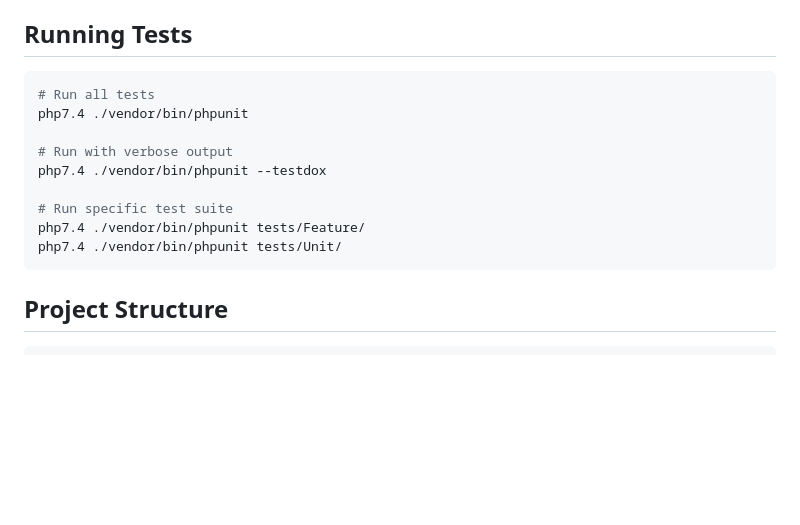
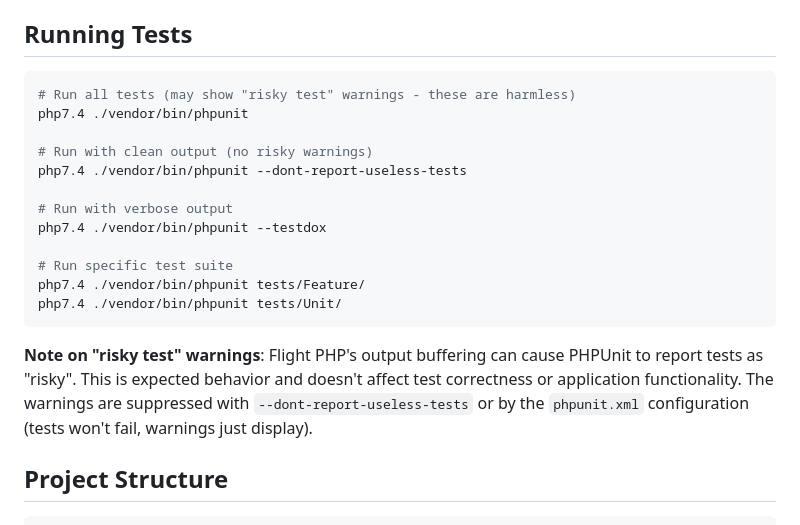
Before and after one commit to g4b0/cash-api, a Markdown page: README.md, the part around the change. Drawn GitHub-style; blank space fills up the shorter version.

Commit message:
Document clean test output option in README
Update "Running Tests" section to include:
- --dont-report-useless-tests flag for clean output (no risky warnings)
- Explanation of why "risky test" warnings appear with Flight PHP
- Note that warnings are harmless and don't affect test correctness

This helps users understand the risky test warnings are expected Flight PHP
behavior related to output buffering, not actual test failures.

Co-Authored-By: Claude Sonnet 4.5 <noreply@anthropic.com>

````diff
--- a/README.md
+++ b/README.md
@@ -202,8 +202,11 @@ All fields are optional in PATCH requests - only provided fields will be updated
 ## Running Tests
 
 ```bash
-# Run all tests
+# Run all tests (may show "risky test" warnings - these are harmless)
 php7.4 ./vendor/bin/phpunit
+
+# Run with clean output (no risky warnings)
+php7.4 ./vendor/bin/phpunit --dont-report-useless-tests
 
 # Run with verbose output
 php7.4 ./vendor/bin/phpunit --testdox
@@ -212,6 +215,8 @@ php7.4 ./vendor/bin/phpunit --testdox
 php7.4 ./vendor/bin/phpunit tests/Feature/
 php7.4 ./vendor/bin/phpunit tests/Unit/
 ```
+
+**Note on "risky test" warnings**: Flight PHP's output buffering can cause PHPUnit to report tests as "risky". This is expected behavior and doesn't affect test correctness or application functionality. The warnings are suppressed with `--dont-report-useless-tests` or by the `phpunit.xml` configuration (tests won't fail, warnings just display).
 
 ## Project Structure
 
````
